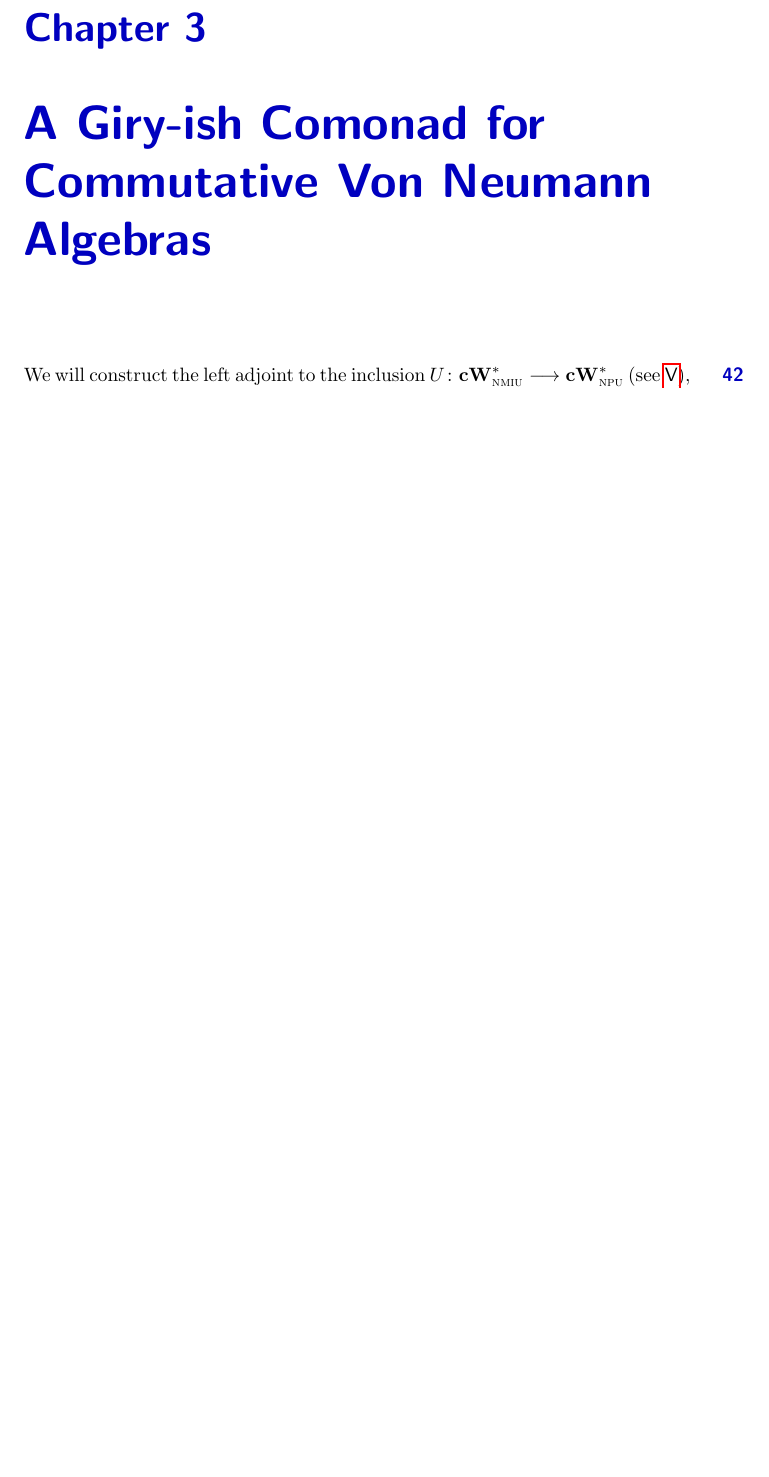
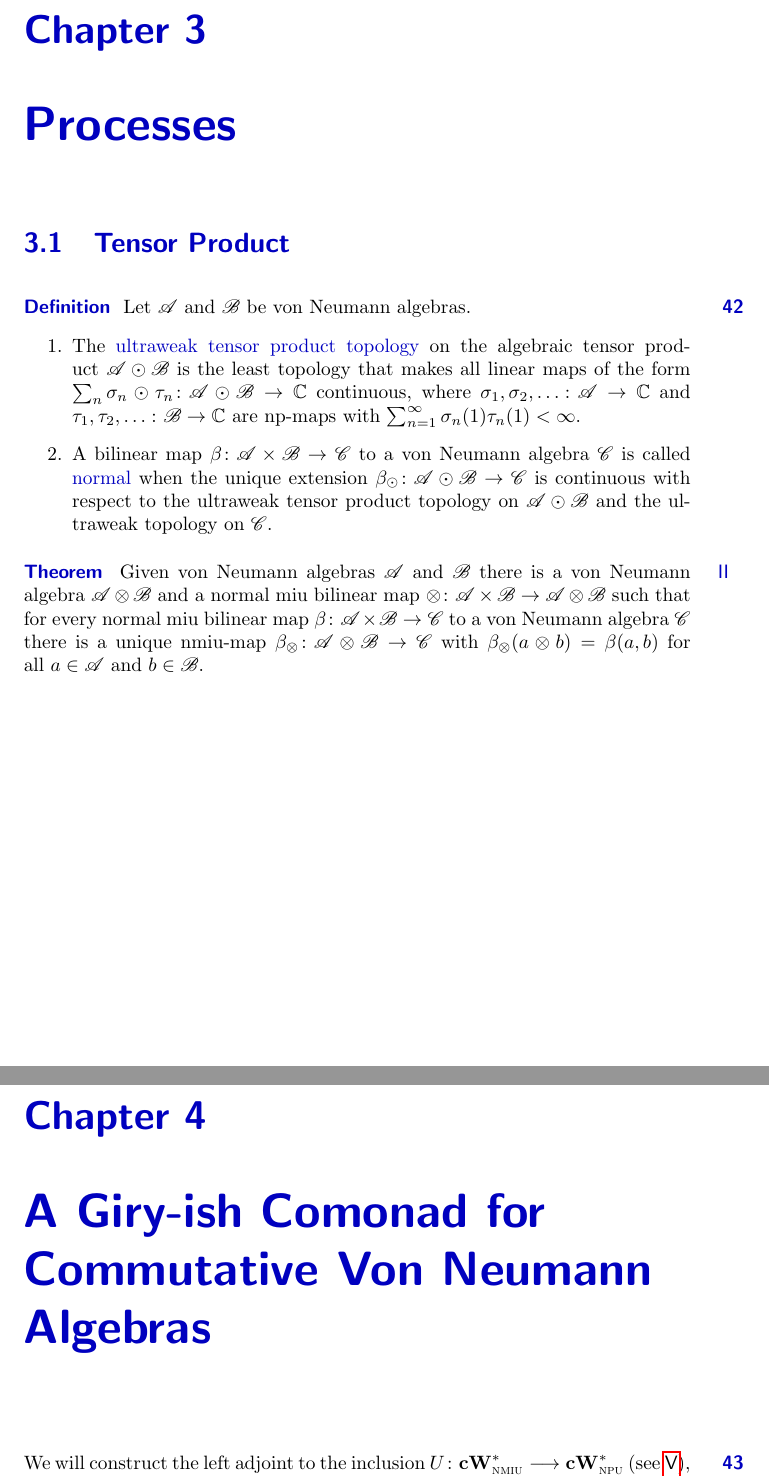
Before and after one commit to westerbaan/theses, a LaTeX thesis (a.tex, which reads common.tex, proc.tex): part of page 55 of 59 before the commit and two parts of pages 55 and 57 of 61 after it, the two joined at a grey line, cut so that both start at the same text, the shorter picture padded with empty space. Compiled offline with pdfLaTeX.

Commit message:
starts work on the tensor product of von Neumann algebras

```diff
--- a/common.tex
+++ b/common.tex
@@ -68,6 +68,7 @@
 \newcommand{\scrF}{\mathscr{F}}
 \newcommand{\scrK}{\mathscr{K}}
 \newcommand{\scrS}{\mathscr{S}}
+\newcommand{\scrT}{\mathscr{T}}
 \newcommand{\scrX}{\mathscr{X}}
 \newcommand{\scrY}{\mathscr{Y}}
 \newcommand{\scrZ}{\mathscr{Z}}
--- /dev/null
+++ b/proc.tex
@@ -0,0 +1,44 @@
+\documentclass[a]{subfiles}
+\begin{document}
+\chapter{Processes}
+\section{Tensor Product}
+\begin{parsec}%
+\begin{point}{Definition}%
+Let~$\scrA$ and~$\scrB$ be von Neumann algebras.
+\begin{enumerate}
+\item
+The \Define{ultraweak tensor product topology}
+on the algebraic tensor product~$\scrA\odot\scrB$
+is the least topology that makes
+all linear maps of the form $\sum_n \sigma_n \odot \tau_n
+\colon \scrA \odot \scrB\to\C$
+continuous,
+where $\sigma_1,\sigma_2,\dotsc \colon \scrA\to \C$
+and $\tau_1,\tau_2,\dotsc \colon \scrB\to \C$
+are np-maps
+with $\sum_{n=1}^\infty\sigma_n(1)\tau_n(1)< \infty$.
+\item
+A bilinear map $\beta\colon \scrA\times \scrB\to\scrC$
+to a von Neumann algebra~$\scrC$
+is called \Define{normal}
+when the unique extension $\beta_\odot \colon \scrA\odot \scrB\to \scrC$
+is continuous with respect to the ultraweak tensor product topology
+on~$\scrA\odot\scrB$
+and the ultraweak topology on~$\scrC$.
+\end{enumerate}
+\end{point}
+\begin{point}{Theorem}%
+Given von Neumann algebras~$\scrA$ and~$\scrB$
+there is a von Neumann algebra~$\scrA\otimes\scrB$
+and a normal miu
+bilinear map $\otimes \colon \scrA\times \scrB\to
+\scrA\otimes \scrB$
+such that for every
+normal miu bilinear map $\beta\colon \scrA\times \scrB\to\scrC$
+to a von Neumann algebra~$\scrC$
+there is a unique nmiu-map $\beta_\otimes\colon \scrA\otimes \scrB
+\to \scrC$ with $\beta_\otimes(a\otimes b) = \beta(a,b)$
+for all~$a\in \scrA$ and $b\in\scrB$.
+\end{point}
+\end{parsec}
+\end{document}
```
Also changed, not shown: a.tex (+1 -0 lines), Makefile.
